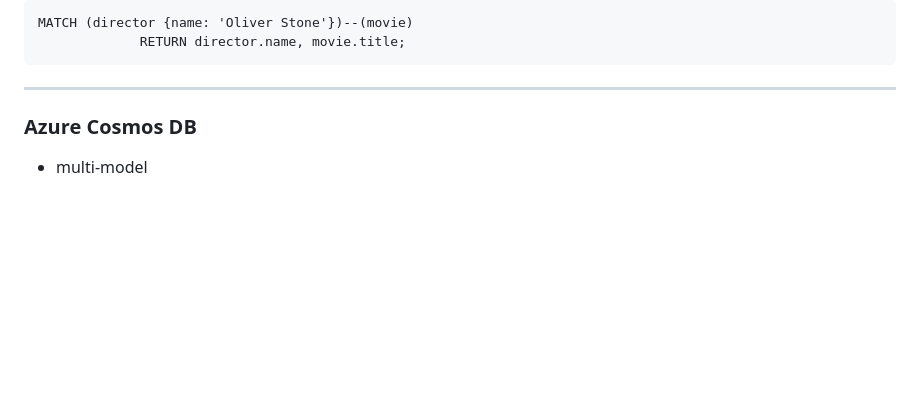
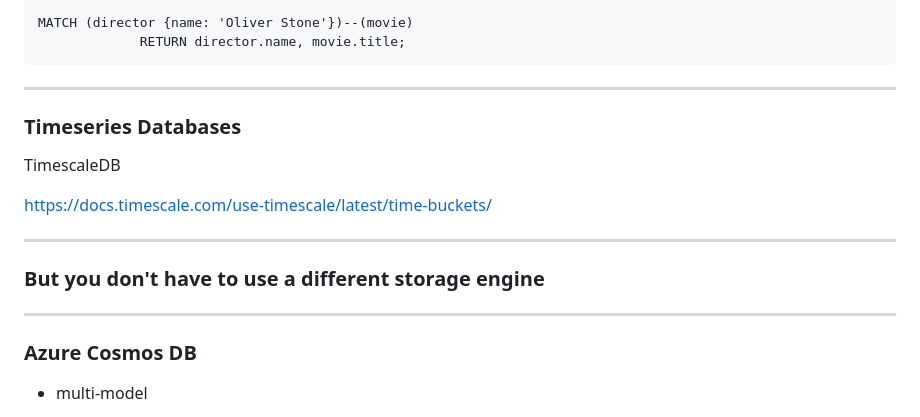
Before and after one commit to clivetong/Talks, a Markdown page: QuickDiveIntoNoSQL/README.md, the part around the change. GitHub-like rendering; blank space fills up the shorter version.

Commit message:
Timescale

```diff
--- a/QuickDiveIntoNoSQL/README.md
+++ b/QuickDiveIntoNoSQL/README.md
@@ -286,6 +286,17 @@ MATCH (director {name: 'Oliver Stone'})--(movie)
 
 ---
 
+### Timeseries Databases
+
+TimescaleDB
+
+https://docs.timescale.com/use-timescale/latest/time-buckets/
+
+---
+
+### But you don't have to use a different storage engine
+
+---
 
 ### Azure Cosmos DB
 
```
